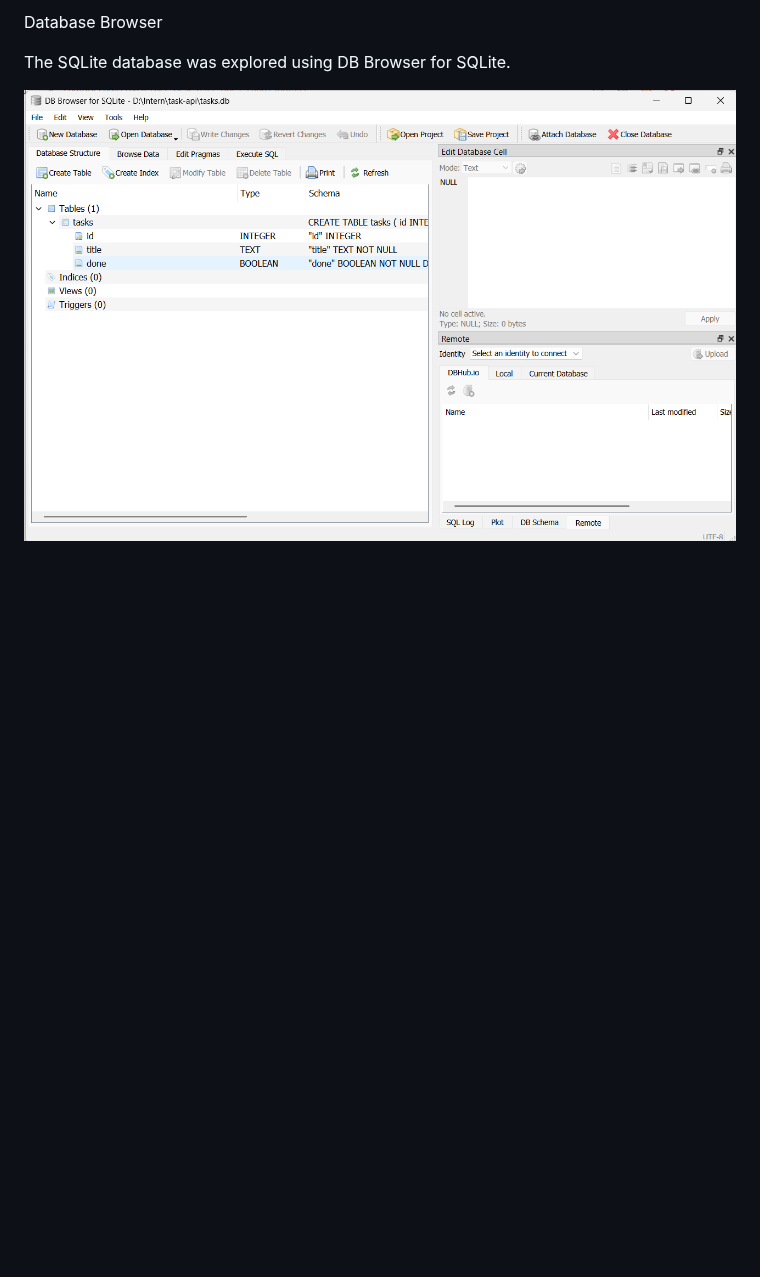
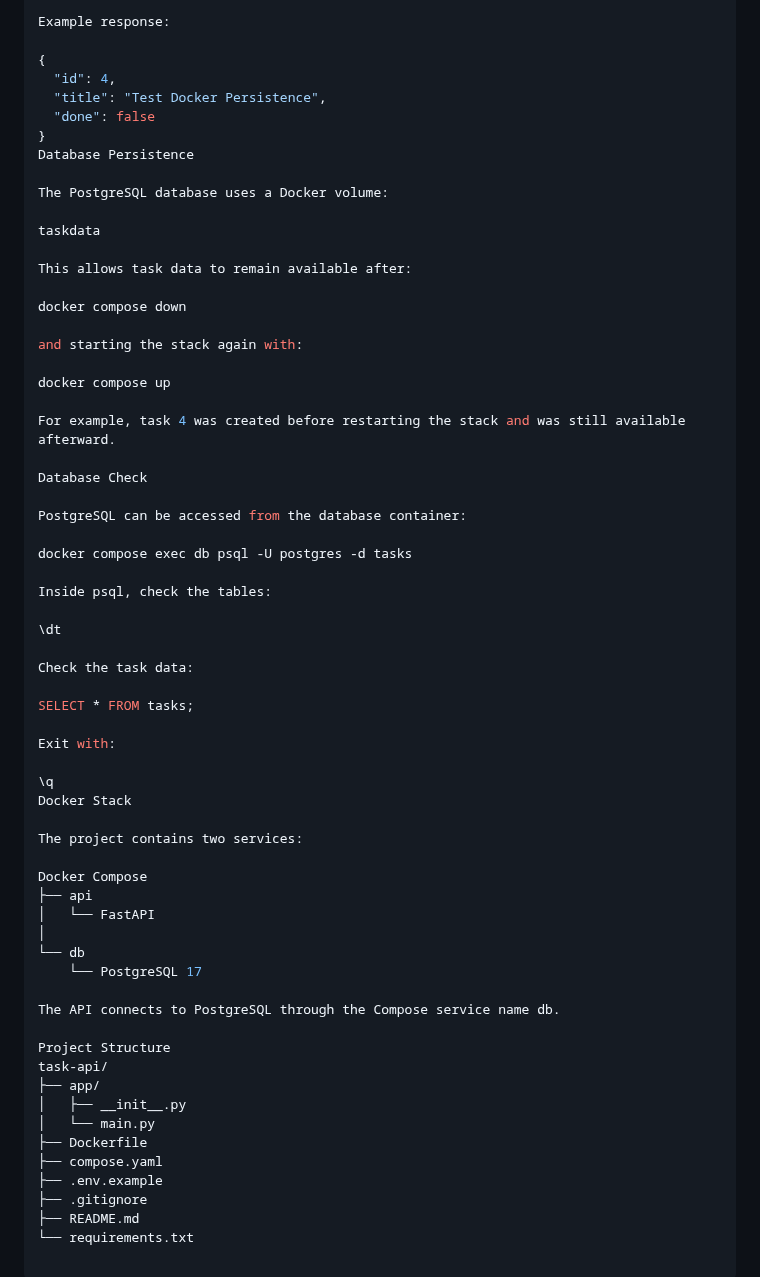
Before and after one commit to rozak-27/task-api, a Markdown page: README.md, the part around one of its changes. Rendered like a GitHub page; blank space fills up the shorter version.

```diff
--- a/README.md
+++ b/README.md
@@ -54,7 +95,65 @@ This query returns all completed tasks from the tasks table.
 
-Database Browser
+Example response:
 
-The SQLite database was explored using DB Browser for SQLite.
+{
+  "id": 4,
+  "title": "Test Docker Persistence",
+  "done": false
+}
+Database Persistence
 
+The PostgreSQL database uses a Docker volume:
 
-![SQLite Database Browser](sqlite-browser.png)
+taskdata
+
+This allows task data to remain available after:
+
+docker compose down
+
+and starting the stack again with:
+
+docker compose up
+
+For example, task 4 was created before restarting the stack and was still available afterward.
+
+Database Check
+
+PostgreSQL can be accessed from the database container:
+
+docker compose exec db psql -U postgres -d tasks
+
+Inside psql, check the tables:
+
+\dt
+
+Check the task data:
+
+SELECT * FROM tasks;
+
+Exit with:
+
+\q
+Docker Stack
+
+The project contains two services:
+
+Docker Compose
+├── api
+│   └── FastAPI
+│
+└── db
+    └── PostgreSQL 17
+
+The API connects to PostgreSQL through the Compose service name db.
+
+Project Structure
+task-api/
+├── app/
+│   ├── __init__.py
+│   └── main.py
+├── Dockerfile
+├── compose.yaml
+├── .env.example
+├── .gitignore
+├── README.md
+└── requirements.txt
```
Also changed, not shown: other parts of README.md (+65 -24 lines), postgres-database.png (added).
